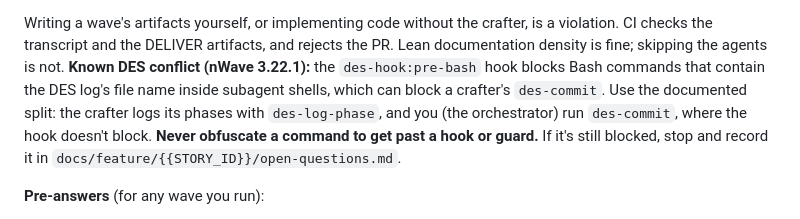
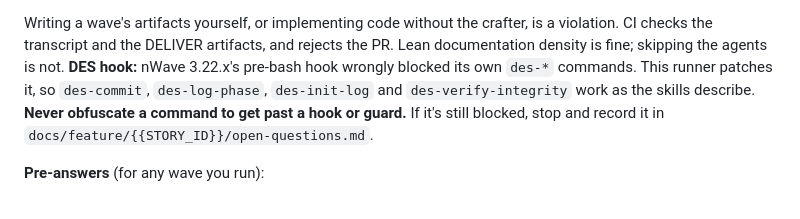
Before and after one commit to baratrion/gaffer, a Markdown page: factory/modes/deliver.md, the part around the change. GitHub-like rendering.

Commit message:
Deliver prompt: DES hook is patched on the runner; use des-* commands as nWave describes
Co-Authored-By: Claude Opus 5.5 <noreply@anthropic.com>

```diff
--- a/factory/modes/deliver.md
+++ b/factory/modes/deliver.md
@@ -20,7 +20,7 @@ The story is an nWave feature with feature-id **`{{STORY_ID}}`**: everything liv
 - DELIVER → the crafter for every step, plus reviewers, with `roadmap.json`, the DES log and `des-verify-integrity`
 
 Writing a wave's artifacts yourself, or implementing code without the crafter, is a violation. CI checks the transcript and the DELIVER artifacts, and rejects the PR. Lean documentation density is fine; skipping the agents is not.
-**Known DES conflict (nWave 3.22.1):** the `des-hook:pre-bash` hook blocks Bash commands that contain the DES log's file name inside subagent shells, which can block a crafter's `des-commit`. Use the documented split: the crafter logs its phases with `des-log-phase`, and you (the orchestrator) run `des-commit`, where the hook doesn't block. **Never obfuscate a command to get past a hook or guard.** If it's still blocked, stop and record it in `docs/feature/{{STORY_ID}}/open-questions.md`.
+**DES hook:** nWave 3.22.x's pre-bash hook wrongly blocked its own `des-*` commands. This runner patches it, so `des-commit`, `des-log-phase`, `des-init-log` and `des-verify-integrity` work as the skills describe. **Never obfuscate a command to get past a hook or guard.** If it's still blocked, stop and record it in `docs/feature/{{STORY_ID}}/open-questions.md`.
 
 **Pre-answers** (for any wave you run):
 - DISCUSS: the project brief is `docs/product/brief.md`, and scope is in `docs/product/scope.md`. JTBD is on.
```
